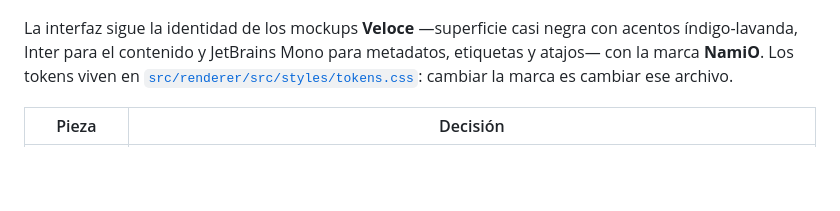
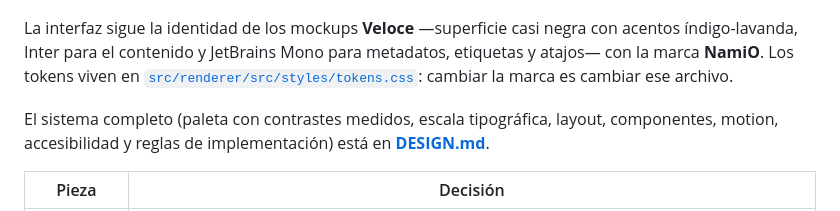
Before and after one commit to PinedaMB/NamiO, a Markdown page: README.md, the part around the change. GitHub-like rendering; blank space fills up the shorter version.

Commit message:
DESIGN.md: documento de identidad visual Veloce

```diff
--- a/README.md
+++ b/README.md
@@ -57,6 +57,9 @@ La interfaz sigue la identidad de los mockups **Veloce** —superficie casi negr
 marca **NamiO**. Los tokens viven en
 [`src/renderer/src/styles/tokens.css`](src/renderer/src/styles/tokens.css): cambiar la marca es
 cambiar ese archivo.
+
+El sistema completo (paleta con contrastes medidos, escala tipográfica, layout, componentes, motion,
+accesibilidad y reglas de implementación) está en **[DESIGN.md](DESIGN.md)**.
 
 | Pieza | Decisión |
 | --- | --- |
```
Also changed, not shown: DESIGN.md (added, +328 -0 lines).
